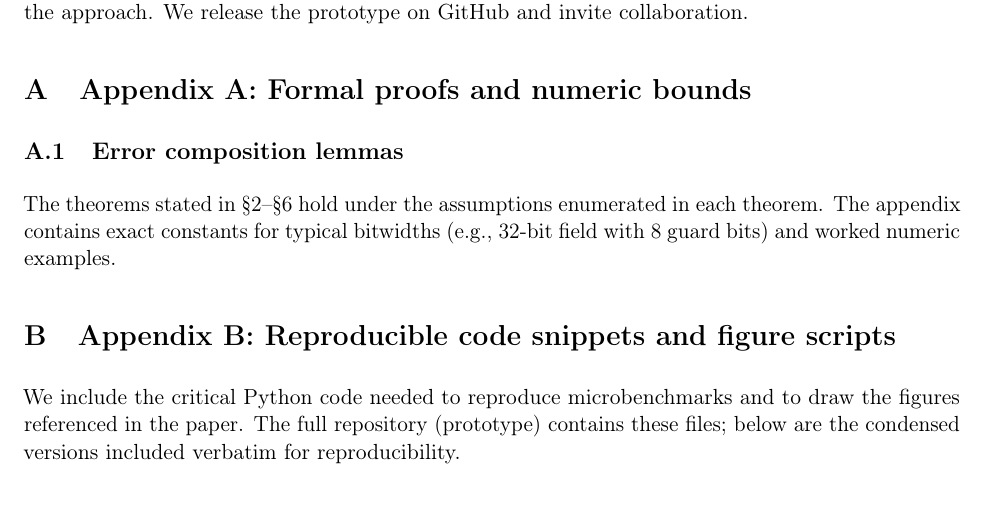
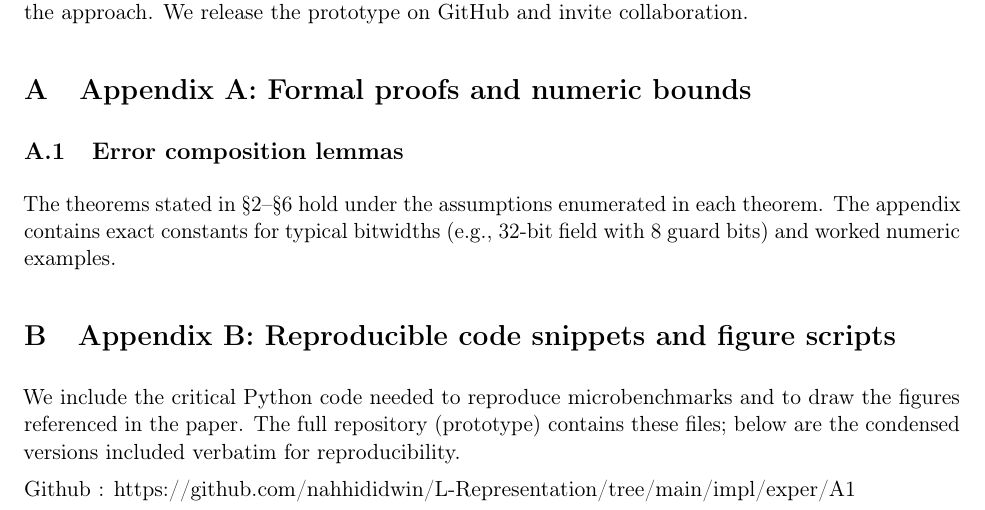
Before and after one commit to nahhididwin/L-Representation, a LaTeX paper (main/arXiv/L-Representation_arXiv.tex): part of page 7 of 10, cut so that both start at the same text. Compiled offline with pdfLaTeX.

Commit message:
Update L-Representation_arXiv.tex

```diff
--- a/main/arXiv/L-Representation_arXiv.tex
+++ b/main/arXiv/L-Representation_arXiv.tex
@@ -204,6 +204,8 @@ The theorems stated in \S2--\S6 hold under the assumptions enumerated in each th
 
 We include the critical Python code needed to reproduce microbenchmarks and to draw the figures referenced in the paper. The full repository (prototype) contains these files; below are the condensed versions included verbatim for reproducibility.
 
+Github : https://github.com/nahhididwin/L-Representation/tree/main/impl/exper/A1
+
 \subsection{Python: bench/bench\_ga.py}
 \begin{lstlisting}[language=Python,basicstyle=\small\ttfamily]
 # bench/bench_ga.py
```
